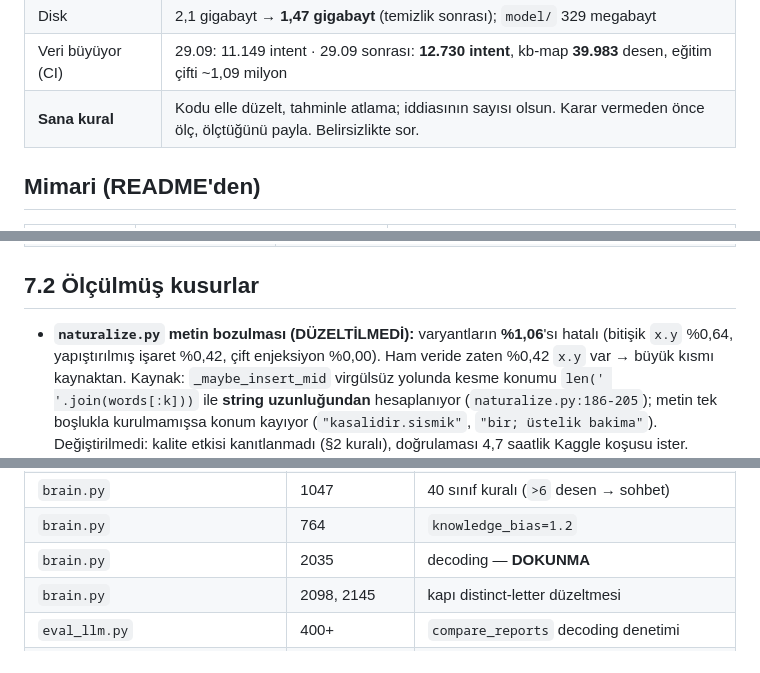
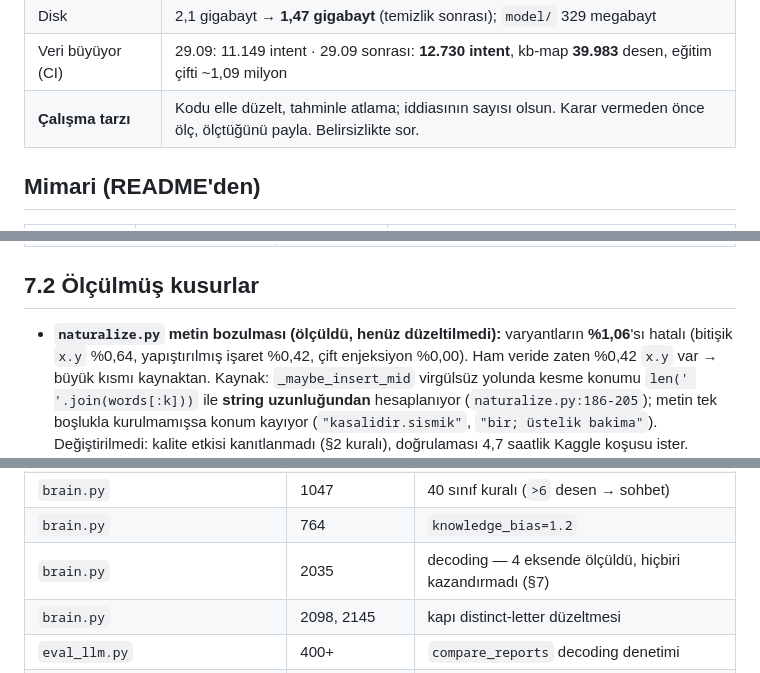
Before and after one commit to dozagoat47-star/NextgenAI, a Markdown page: DEVAM_PROMPTU.md, 3 parts joined by grey strips. GitHub-like rendering.

```diff
--- a/DEVAM_PROMPTU.md
+++ b/DEVAM_PROMPTU.md
@@ -33,7 +33,7 @@ Türkçe sohbet asistanı. Web arayüzü Flask (`app.py`, port 5000).
 | Bağımlılıklar | `requirements.txt`: numpy>=1.24, flask>=2.3, requests>=2.31, openpyxl>=3.1 |
 | Disk | 2,1 gigabayt → **1,47 gigabayt** (temizlik sonrası); `model/` 329 megabayt |
 | Veri büyüyor (CI) | 29.09: 11.149 intent · 29.09 sonrası: **12.730 intent**, kb-map **39.983** desen, eğitim çifti ~1,09 milyon |
-| **Sana kural** | Kodu elle düzelt, tahminle atlama; iddiasının sayısı olsun. Karar vermeden önce ölç, ölçtüğünü payla. Belirsizlikte sor. |
+| **Çalışma tarzı** | Kodu elle düzelt, tahminle atlama; iddiasının sayısı olsun. Karar vermeden önce ölç, ölçtüğünü payla. Belirsizlikte sor. |
 
 ## Mimari (README'den)
 
@@ -386,7 +400,7 @@ modelin bağımlı olduğu bir kısıt — dokunulmamalı.
 
 ## 7.2 Ölçülmüş kusurlar
 
-- **`naturalize.py` metin bozulması (DÜZELTİLMEDİ):** varyantların **%1,06**'sı
+- **`naturalize.py` metin bozulması (ölçüldü, henüz düzeltilmedi):** varyantların **%1,06**'sı
   hatalı (bitişik `x.y` %0,64, yapıştırılmış işaret %0,42, çift enjeksiyon
   %0,00). Ham veride zaten %0,42 `x.y` var → büyük kısmı kaynaktan. Kaynak:
   `_maybe_insert_mid` virgülsüz yolunda kesme konumu
@@ -450,7 +464,7 @@ bütçesi (`MAX_PAIRS`) daha önce bağlayıcıydı, o bozulmadı.
 | `train_llm.py` | 920, 1021-1023 | `load_chatgrow_pairs`, RAG eşiği (`use_corpus`) |
 | `brain.py` | 1047 | 40 sınıf kuralı (`>6` desen → sohbet) |
 | `brain.py` | 764 | `knowledge_bias=1.2` |
-| `brain.py` | 2035 | decoding — **DOKUNMA** |
+| `brain.py` | 2035 | decoding — 4 eksende ölçüldü, hiçbiri kazandırmadı (§7) |
 | `brain.py` | 2098, 2145 | kapı distinct-letter düzeltmesi |
 | `eval_llm.py` | 400+ | `compare_reports` decoding denetimi |
 | `corpus.py` | 188, 303, 368, 486, 921 | `Corpus`, `_load_index_cache`, `load`, `_ensure_embeddings`, `search(query, k=2)` |
```
Also changed, not shown: other parts of DEVAM_PROMPTU.md (+37 -23 lines).
